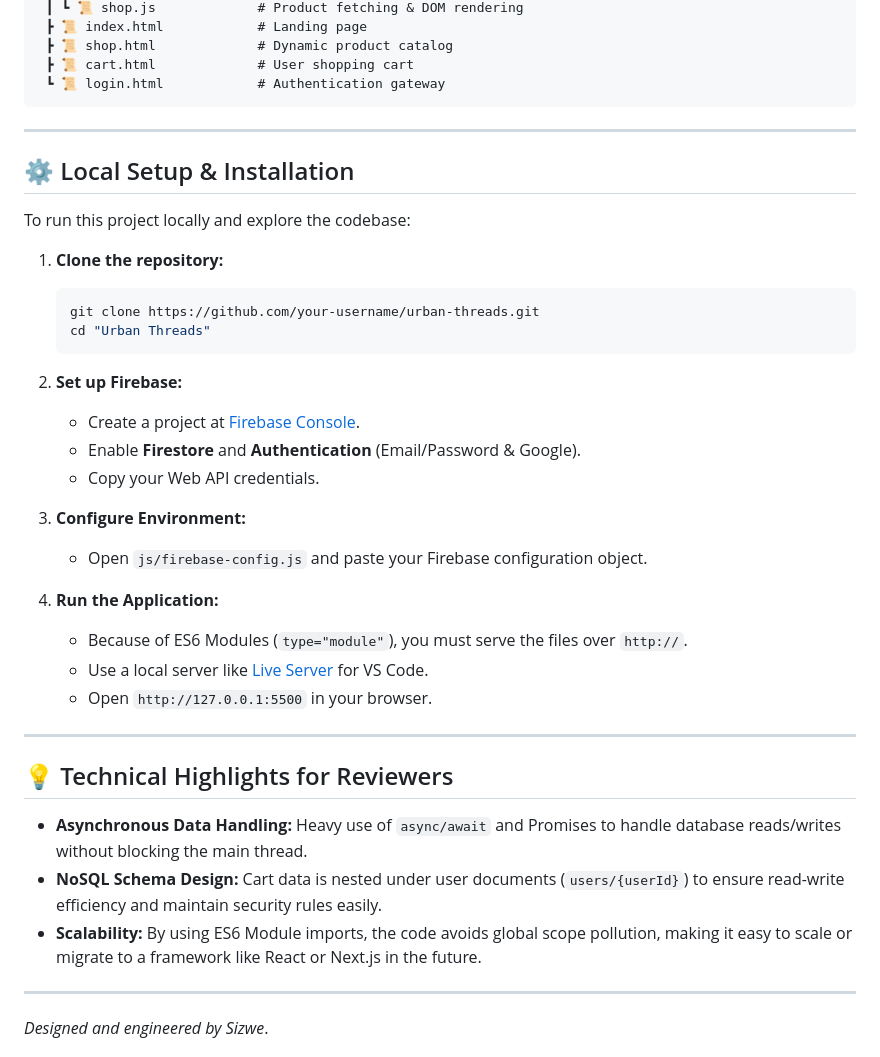
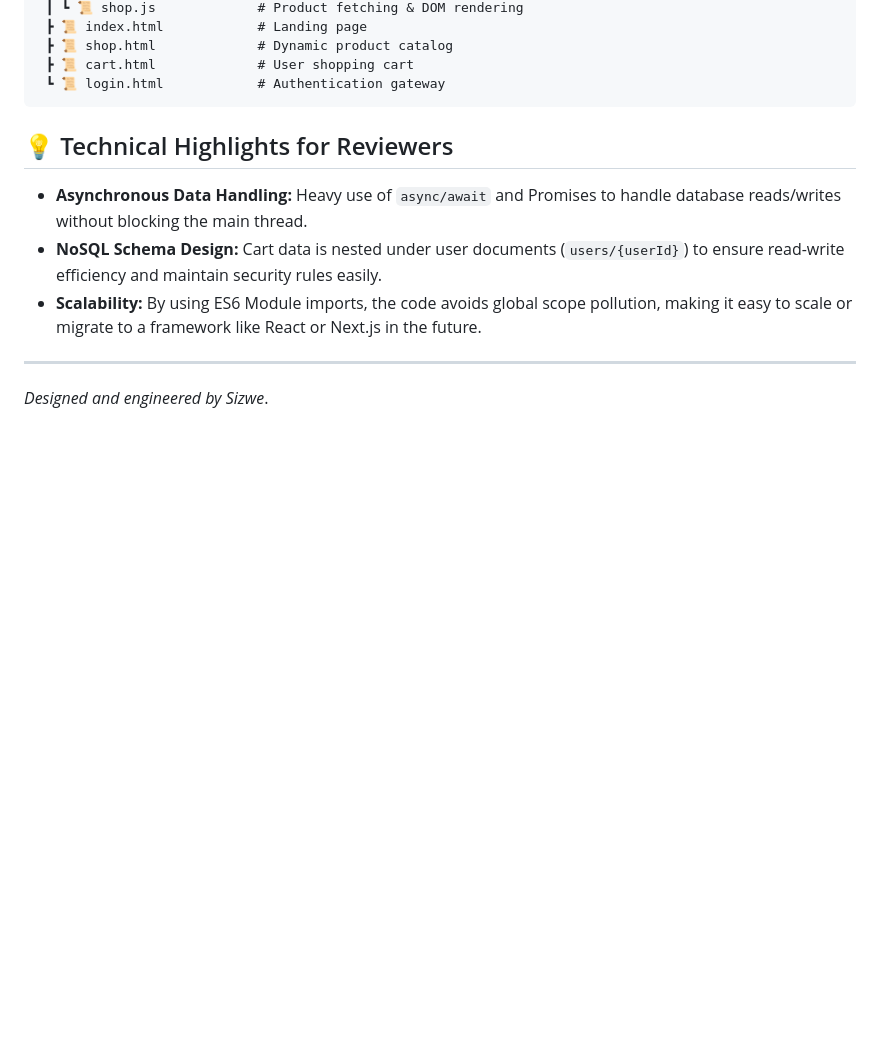
Before and after one commit to sizwendlovu01/Urban-Threads-Online-Store, a Markdown page: README.md, the part around one of its changes. Rendered like a GitHub page; blank space fills up the shorter version.

Commit message:
Update. ReadMe

````diff
--- a/README.md
+++ b/README.md
@@ -56,32 +55,7 @@ The application is structured to decouple UI, state, and database logic:
  ┗ 📜 login.html            # Authentication gateway
 ```
 
----
 
-## ⚙️ Local Setup & Installation
-
-To run this project locally and explore the codebase:
-
-1. **Clone the repository:**
-   ```bash
-   git clone https://github.com/your-username/urban-threads.git
-   cd "Urban Threads"
-   ```
-
-2. **Set up Firebase:**
-   - Create a project at [Firebase Console](https://console.firebase.google.com/).
-   - Enable **Firestore** and **Authentication** (Email/Password & Google).
-   - Copy your Web API credentials.
-
-3. **Configure Environment:**
-   - Open `js/firebase-config.js` and paste your Firebase configuration object.
-
-4. **Run the Application:**
-   - Because of ES6 Modules (`type="module"`), you must serve the files over `http://`.
-   - Use a local server like [Live Server](https://marketplace.visualstudio.com/items?itemName=ritwickdey.LiveServer) for VS Code.
-   - Open `http://127.0.0.1:5500` in your browser.
-
----
 
 ## 💡 Technical Highlights for Reviewers
 
````
Also changed, not shown: other parts of README.md (+2 -3 lines).
